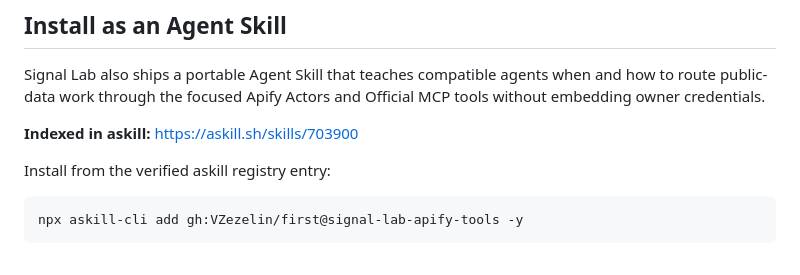
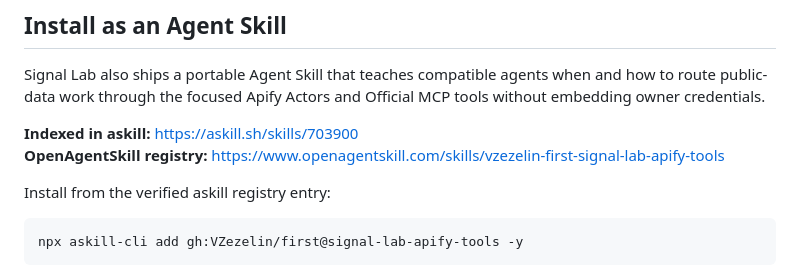
Before and after one commit to VZezelin/first, a Markdown page: README.md, the part around the change. Rendered like a GitHub page.

Commit message:
docs: link verified OpenAgentSkill listing

```diff
--- a/README.md
+++ b/README.md
@@ -25,6 +25,7 @@ Developer-first **Apify Actors and MCP tools** for Amazon price tracking, Google
 Signal Lab also ships a portable Agent Skill that teaches compatible agents when and how to route public-data work through the focused Apify Actors and Official MCP tools without embedding owner credentials.
 
 **Indexed in askill:** https://askill.sh/skills/703900
+**OpenAgentSkill registry:** https://www.openagentskill.com/skills/vzezelin-first-signal-lab-apify-tools
 
 Install from the verified askill registry entry:
 
```
